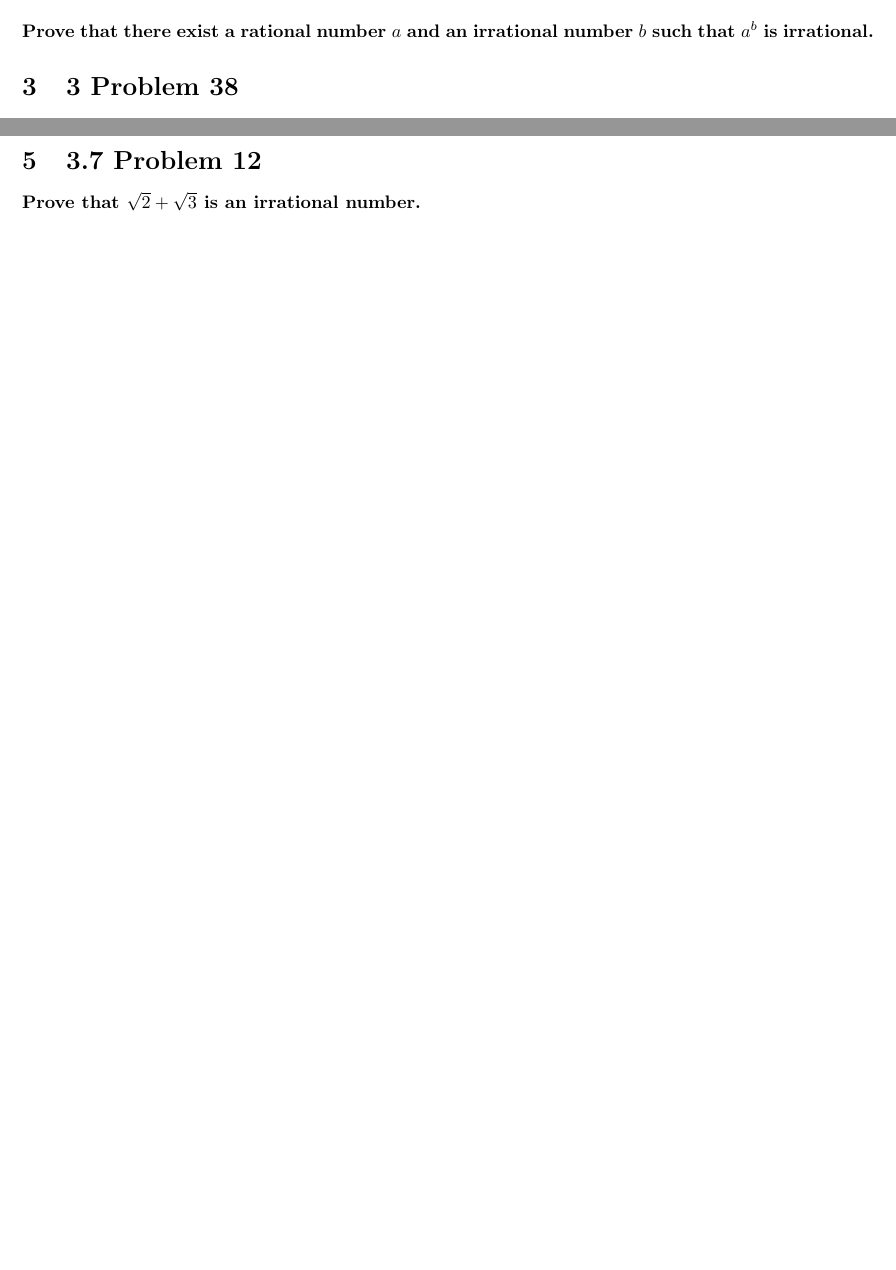
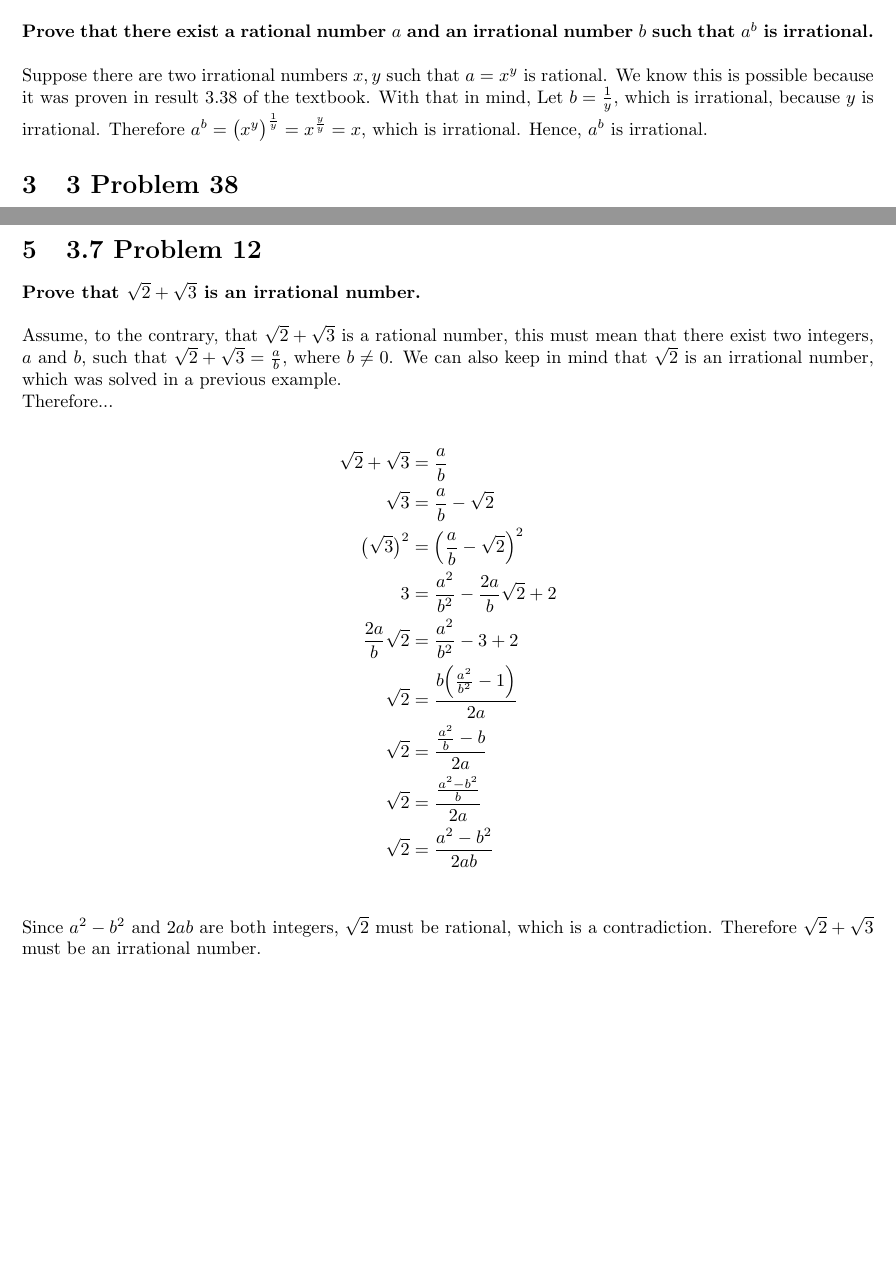
Before and after one commit to fmgornick/code, a LaTeX problem sheet (latex/csci2011/HW4/HW4.tex): two parts of pages 1 and 2 of 2, joined at a grey line, cut so that both start at the same text, the shorter picture padded with empty space. Compiled offline with pdfLaTeX.

Commit message:
2011 homework 4

```diff
--- a/latex/csci2011/HW4/HW4.tex
+++ b/latex/csci2011/HW4/HW4.tex
@@ -46,6 +46,11 @@ Since $a + b + c$ is an integer, $i + j + k$ must be odd.  Hence $i + j + k \not
 \section{3 Problem 32}
 \textbf{Prove that there exist a rational number $a$ and an irrational number $b$ such that $a^b$ is irrational.}
 
+\n
+Suppose there are two irrational numbers $x,y$ such that $a = x^y$ is rational.  We know this is possible because it was proven in result 3.38
+of the textbook. With that in mind, Let $b = \frac{1}{y}$, which is irrational, because $y$ is irrational.  Therefore
+$a^b = \big(x^y\big)^\frac{1}{y} = x^\frac{y}{y} = x$, which is irrational.  Hence, $a^b$ is irrational.
+
 
 \section{3 Problem 38}
 \textbf{Prove for every integer $n$ that there exist two integers $a$ and $b$ of opposite parity such that $an + b$ is an odd integer.}
@@ -71,7 +83,27 @@ Therefore $an + b = 1(2k + 1) + 2 = 2k + 3 = 2(k + 1) + 1$.  Since $2k + 1$ is a
 \section{3.7 Problem 12}
 \textbf{Prove that $\sqrt{2} + \sqrt{3}$ is an irrational number.}
 
+\n
+Assume, to the contrary, that $\sqrt{2} + \sqrt{3}$ is a rational number, this must mean that there exist two integers, $a$ and $b$,
+such that $\sqrt{2} + \sqrt{3} = \frac{a}{b}$, where $b \not= 0$.  We can also keep in mind that $\sqrt{2}$ is an irrational number, which
+was solved in a previous example.
 
+Therefore...
+
+\begin{align*}
+    && \sqrt{2} + \sqrt{3} &= \frac{a}{b} && \\
+    && \sqrt{3} &= \frac{a}{b} - \sqrt{2} && \\
+    && \big(\sqrt{3}\big)^2 &= \Big(\frac{a}{b} - \sqrt{2}\Big)^2 && \\
+    && 3 &= \frac{a^2}{b^2} - \frac{2a}{b}\sqrt{2} + 2 && \\
+    && \frac{2a}{b}\sqrt{2} &= \frac{a^2}{b^2} - 3 + 2 && \\
+    && \sqrt{2} &= \frac{b\Big(\frac{a^2}{b^2} - 1\Big)}{2a} && \\
+    && \sqrt{2} &= \frac{\frac{a^2}{b} - b}{2a} && \\
+    && \sqrt{2} &= \frac{\frac{a^2 - b^2}{b}}{2a} && \\
+    && \sqrt{2} &= \frac{a^2 - b^2}{2ab} && \\
+\end{align*}
+
+Since $a^2 - b^2$ and $2ab$ are both integers, $\sqrt{2}$ must be rational, which is a contradiction.  Therefore $\sqrt{2} + \sqrt{3}$
+must be an irrational number.
 
 
 \end{document}
```
Also changed, not shown: latex/csci2011/HW4/HW4.pdf, latex/csci2011/HW4/HW4.tex (7 more changed lines), 4 other files.
